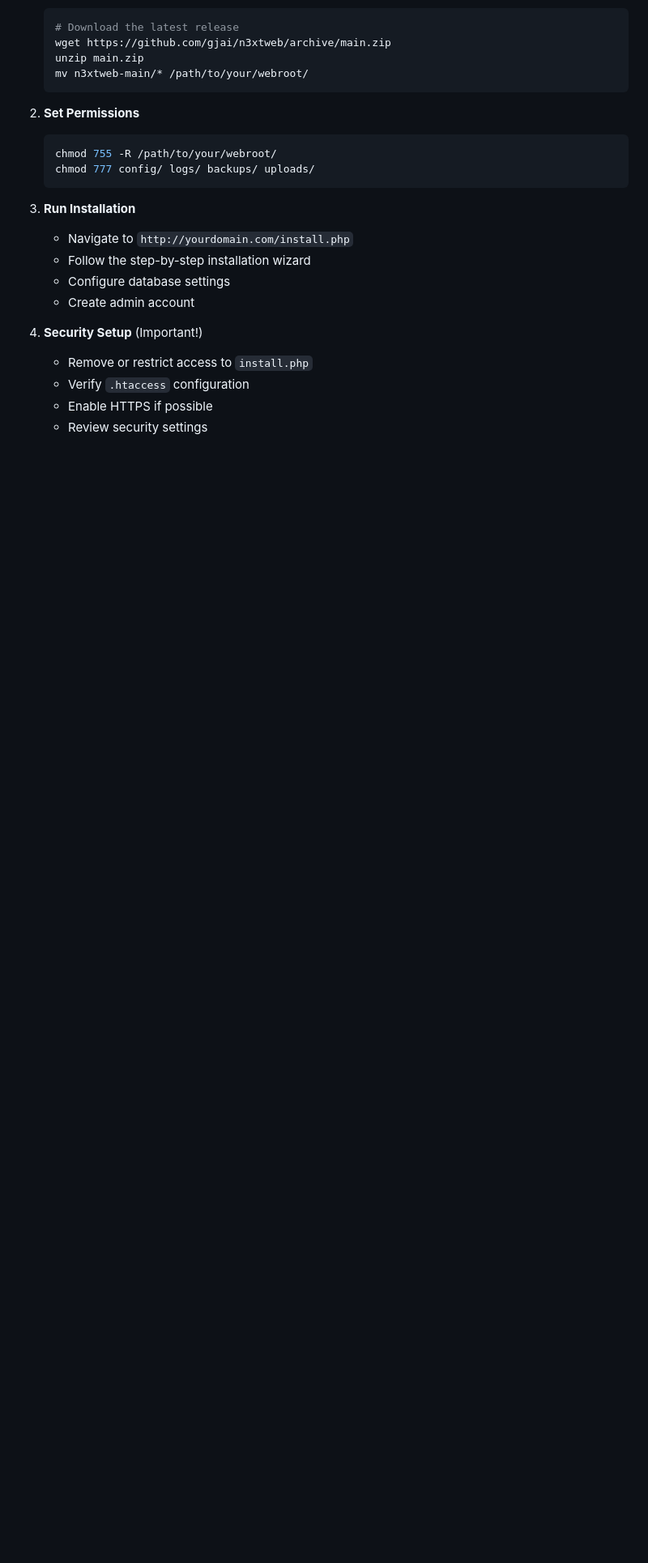
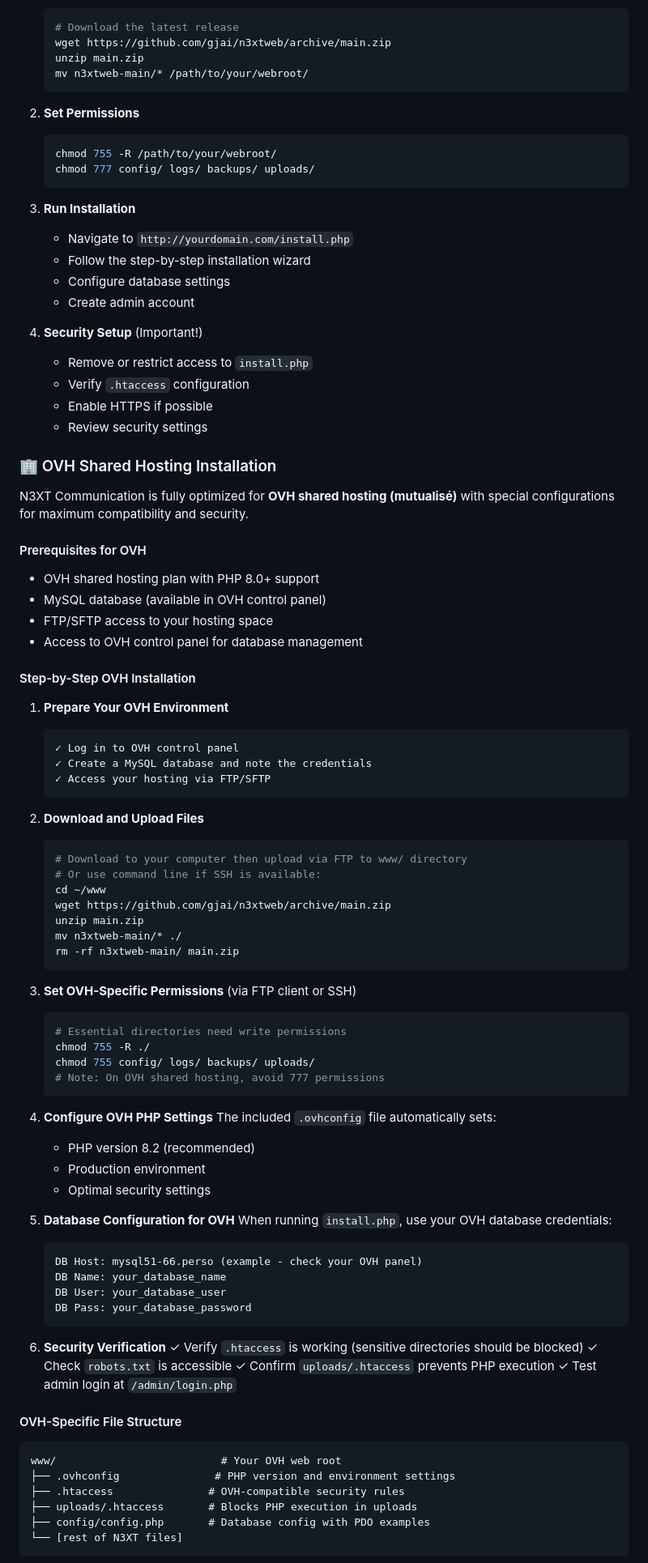
Before and after one commit to gjai/n3xtweb, a Markdown page: README.md, the part around one of its changes. Shown at 81% size. Drawn GitHub-style; blank space fills up the shorter version.

Commit message:
Add comprehensive OVH shared hosting documentation and installation guide

````diff
--- a/README.md
+++ b/README.md
@@ -74,3 +83,72 @@ A powerful, secure, and responsive content management system with advanced back
    - Enable HTTPS if possible
    - Review security settings
 
+### 🏢 OVH Shared Hosting Installation
+
+N3XT Communication is fully optimized for **OVH shared hosting (mutualisé)** with special configurations for maximum compatibility and security.
+
+#### Prerequisites for OVH
+- OVH shared hosting plan with PHP 8.0+ support
+- MySQL database (available in OVH control panel)
+- FTP/SFTP access to your hosting space
+- Access to OVH control panel for database management
+
+#### Step-by-Step OVH Installation
+
+1. **Prepare Your OVH Environment**
+   ```
+   ✓ Log in to OVH control panel
+   ✓ Create a MySQL database and note the credentials
+   ✓ Access your hosting via FTP/SFTP
+   ```
+
+2. **Download and Upload Files**
+   ```bash
+   # Download to your computer then upload via FTP to www/ directory
+   # Or use command line if SSH is available:
+   cd ~/www
+   wget https://github.com/gjai/n3xtweb/archive/main.zip
+   unzip main.zip
+   mv n3xtweb-main/* ./
+   rm -rf n3xtweb-main/ main.zip
+   ```
+
+3. **Set OVH-Specific Permissions** (via FTP client or SSH)
+   ```bash
+   # Essential directories need write permissions
+   chmod 755 -R ./
+   chmod 755 config/ logs/ backups/ uploads/
+   # Note: On OVH shared hosting, avoid 777 permissions
+   ```
+
+4. **Configure OVH PHP Settings**
+   The included `.ovhconfig` file automatically sets:
+   - PHP version 8.2 (recommended)
+   - Production environment
+   - Optimal security settings
+
+5. **Database Configuration for OVH**
+   When running `install.php`, use your OVH database credentials:
+   ```
+   DB Host: mysql51-66.perso (example - check your OVH panel)
+   DB Name: your_database_name
+   DB User: your_database_user
+   DB Pass: your_database_password
+   ```
+
+6. **Security Verification**
+   ✓ Verify `.htaccess` is working (sensitive directories should be blocked)
+   ✓ Check `robots.txt` is accessible
+   ✓ Confirm `uploads/.htaccess` prevents PHP execution
+   ✓ Test admin login at `/admin/login.php`
+
+#### OVH-Specific File Structure
+```
+www/                          # Your OVH web root
+├── .ovhconfig               # PHP version and environment settings
+├── .htaccess               # OVH-compatible security rules
+├── uploads/.htaccess       # Blocks PHP execution in uploads
+├── config/config.php       # Database config with PDO examples
+└── [rest of N3XT files]
+```
+
````
Also changed, not shown: other parts of README.md (+110 -4 lines).
